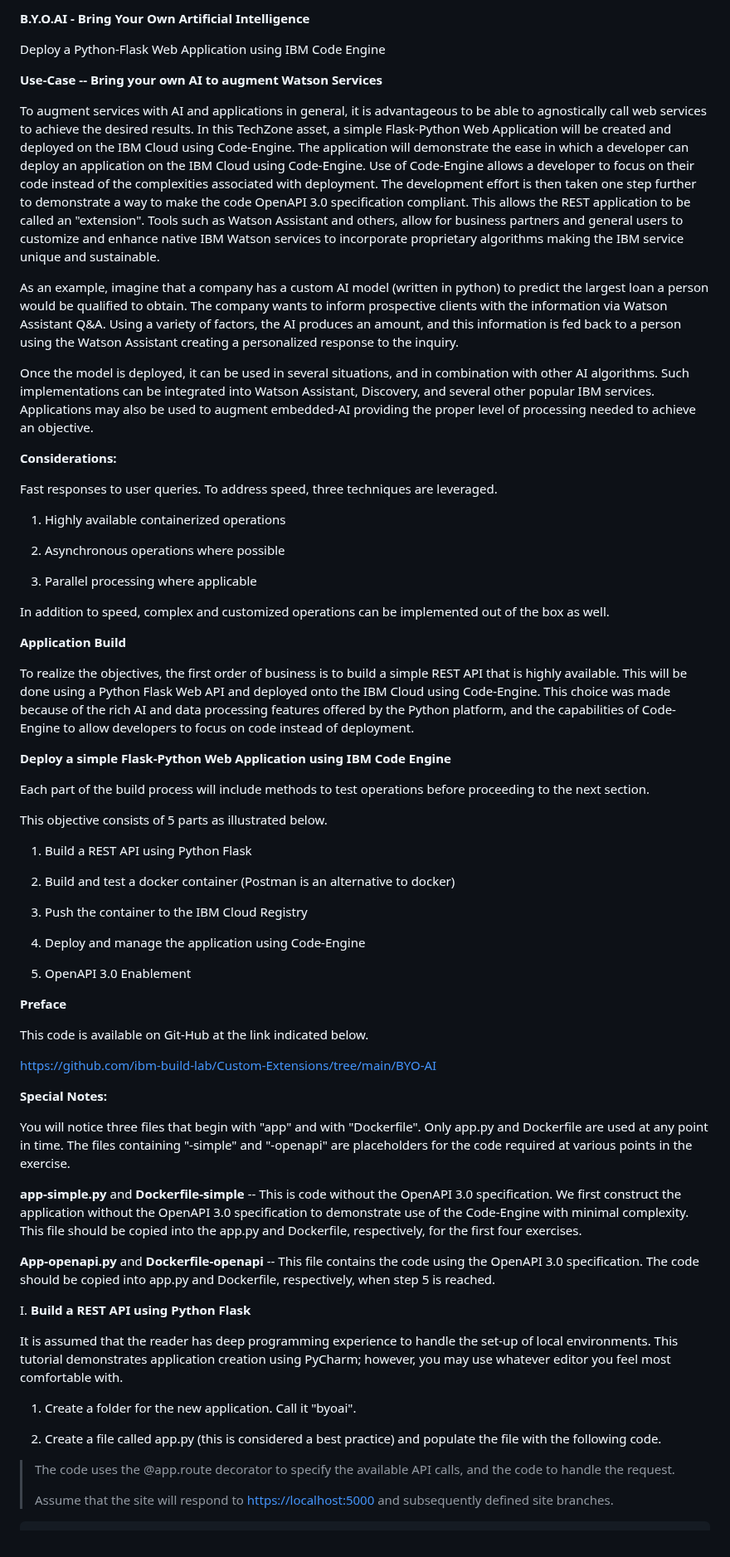
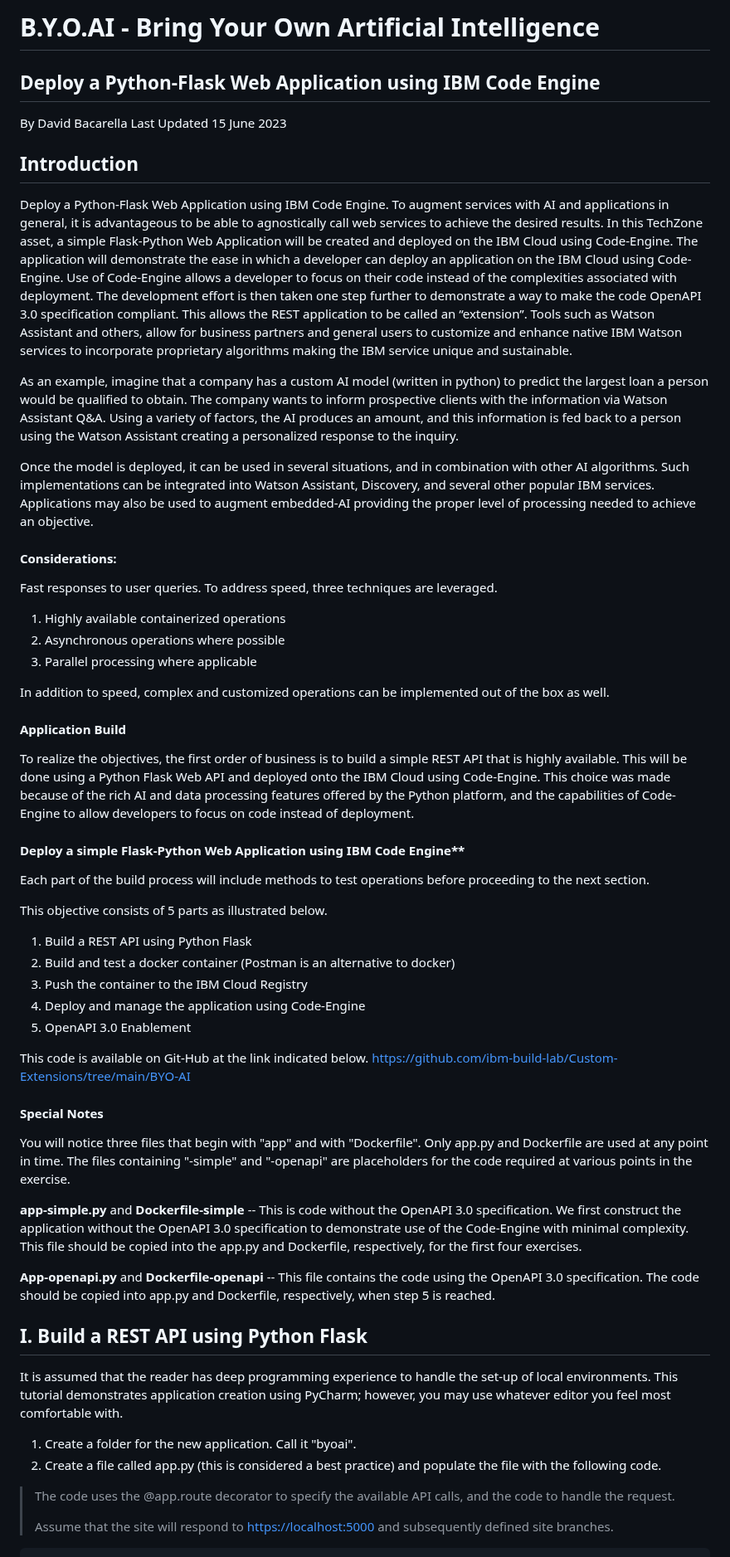
Before and after one commit to ibm-build-lab/Custom-Extensions, a Markdown page: byoai_v2.1.md, the part around one of its changes. Shown at 83% size. Drawn GitHub-style.

Commit message:
Update byoai_v2.1.md
General improvements

```diff
--- a/byoai_v2.1.md
+++ b/byoai_v2.1.md
@@ -1,85 +1,49 @@
-**B.Y.O.AI - Bring Your Own Artificial Intelligence**
+# B.Y.O.AI - Bring Your Own Artificial Intelligence
 
-Deploy a Python-Flask Web Application using IBM Code Engine
+## Deploy a Python-Flask Web Application using IBM Code Engine
 
-**Use-Case -- Bring your own AI to augment Watson Services**
+By David Bacarella
+Last Updated 15 June 2023
 
-To augment services with AI and applications in general, it is
-advantageous to be able to agnostically call web services to achieve the
-desired results. In this TechZone asset, a simple Flask-Python Web
-Application will be created and deployed on the IBM Cloud using
-Code-Engine. The application will demonstrate the ease in which a
-developer can deploy an application on the IBM Cloud using Code-Engine.
-Use of Code-Engine allows a developer to focus on their code instead of
-the complexities associated with deployment. The development effort is
-then taken one step further to demonstrate a way to make the code
-OpenAPI 3.0 specification compliant. This allows the REST application to
-be called an "extension". Tools such as Watson Assistant and others,
-allow for business partners and general users to customize and enhance
-native IBM Watson services to incorporate proprietary algorithms making
-the IBM service unique and sustainable.
+## Introduction
 
-As an example, imagine that a company has a custom AI model (written in
-python) to predict the largest loan a person would be qualified to
-obtain. The company wants to inform prospective clients with the
-information via Watson Assistant Q&A. Using a variety of factors, the AI
-produces an amount, and this information is fed back to a person using
-the Watson Assistant creating a personalized response to the inquiry.
+Deploy a Python-Flask Web Application using IBM Code Engine. To augment services with AI and applications in general, it is advantageous to be able to agnostically call web services to achieve the desired results. In this TechZone asset, a simple Flask-Python Web Application will be created and deployed on the IBM Cloud using Code-Engine.  The application will demonstrate the ease in which a developer can deploy an application on the IBM Cloud using Code-Engine. Use of Code-Engine allows a developer to focus on their code instead of the complexities associated with deployment.  The development effort is then taken one step further to demonstrate a way to make the code OpenAPI 3.0 specification compliant.  This allows the REST application to be called an “extension”.  Tools such as Watson Assistant and others, allow for business partners and general users to customize and enhance native IBM Watson services to incorporate proprietary algorithms making the IBM service unique and sustainable.
 
-Once the model is deployed, it can be used in several situations, and in
-combination with other AI algorithms. Such implementations can be
-integrated into Watson Assistant, Discovery, and several other popular
-IBM services. Applications may also be used to augment embedded-AI
-providing the proper level of processing needed to achieve an objective.
+As an example, imagine that a company has a custom AI model (written in python) to predict the largest loan a person would be qualified to obtain.  The company wants to inform prospective clients with the information via Watson Assistant Q&A.  Using a variety of factors, the AI produces an amount, and this information is fed back to a person using the Watson Assistant creating a personalized response to the inquiry.
 
-**Considerations:**
+Once the model is deployed, it can be used in several situations, and in combination with other AI algorithms.  Such implementations can be integrated into Watson Assistant, Discovery, and several other popular IBM services.  Applications may also be used to augment embedded-AI providing the proper level of processing needed to achieve an objective.
 
-Fast responses to user queries. To address speed, three techniques are
-leveraged.
+
+#### Considerations:
+
+Fast responses to user queries. To address speed, three techniques are leveraged.
 
 1.  Highly available containerized operations
-
 2.  Asynchronous operations where possible
-
 3.  Parallel processing where applicable
 
-In addition to speed, complex and customized operations can be
-implemented out of the box as well.
+In addition to speed, complex and customized operations can be implemented out of the box as well.
 
-**Application Build**
+#### Application Build
 
-To realize the objectives, the first order of business is to build a
-simple REST API that is highly available. This will be done using a
-Python Flask Web API and deployed onto the IBM Cloud using Code-Engine.
-This choice was made because of the rich AI and data processing features
-offered by the Python platform, and the capabilities of Code-Engine to
-allow developers to focus on code instead of deployment.
+To realize the objectives, the first order of business is to build a simple REST API that is highly available.  This will be done using a Python Flask Web API and deployed onto the IBM Cloud using Code-Engine.  This choice was made because of the rich AI and data processing features offered by the Python platform, and the capabilities of Code-Engine to allow developers to focus on code instead of deployment.
 
-**Deploy a simple Flask-Python Web Application using IBM Code Engine**
 
-Each part of the build process will include methods to test operations
-before proceeding to the next section.
+#### Deploy a simple Flask-Python Web Application using IBM Code Engine**
+
+Each part of the build process will include methods to test operations before proceeding to the next section.
 
 This objective consists of 5 parts as illustrated below.
-
 1.  Build a REST API using Python Flask
-
-2.  Build and test a docker container (Postman is an alternative to
-    docker)
-
+2.  Build and test a docker container (Postman is an alternative to docker)
 3.  Push the container to the IBM Cloud Registry
-
 4.  Deploy and manage the application using Code-Engine
-
 5.  OpenAPI 3.0 Enablement
 
-**Preface**
-
 This code is available on Git-Hub at the link indicated below.
-
 <https://github.com/ibm-build-lab/Custom-Extensions/tree/main/BYO-AI>
 
-**Special Notes:**
+#### Special Notes
 
 You will notice three files that begin with "app" and with "Dockerfile".
 Only app.py and Dockerfile are used at any point in time. The files
@@ -96,17 +60,12 @@ Dockerfile, respectively, for the first four exercises.
 code using the OpenAPI 3.0 specification. The code should be copied into
 app.py and Dockerfile, respectively, when step 5 is reached.
 
-I.  **Build a REST API using Python Flask**
+## I. Build a REST API using Python Flask
 
-It is assumed that the reader has deep programming experience to handle
-the set-up of local environments. This tutorial demonstrates application
-creation using PyCharm; however, you may use whatever editor you feel
-most comfortable with.
+It is assumed that the reader has deep programming experience to handle the set-up of local environments.  This tutorial demonstrates application creation using PyCharm; however, you may use whatever editor you feel most comfortable with.
 
 1.  Create a folder for the new application. Call it "byoai".
-
-2.  Create a file called app.py (this is considered a best practice) and
-    populate the file with the following code.
+2.  Create a file called app.py (this is considered a best practice) and populate the file with the following code.
 
 > The code uses the \@app.route decorator to specify the available API
 > calls, and the code to handle the request.
```
Also changed, not shown: other parts of byoai_v2.1.md (+41 -89 lines).
